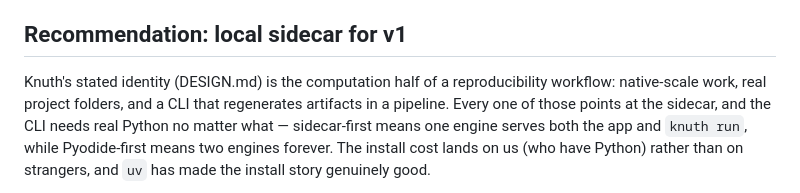
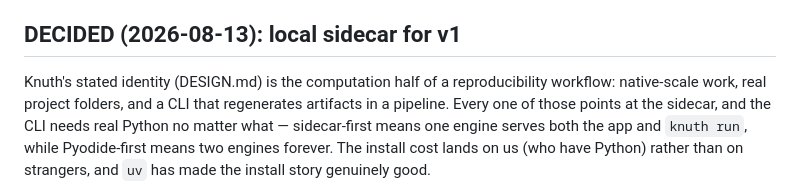
Before and after one commit to tayweid/knuth, a Markdown page: KERNEL.md, the part around the change. GitHub-like rendering.

```diff
--- a/KERNEL.md
+++ b/KERNEL.md
@@ -64,7 +64,7 @@ wheels) and run in a Web Worker inside the tab. Nothing is installed.
 - `knuth run` still needs real Python regardless, so Pyodide-first means
   building and maintaining two execution paths from day one.
 
-## Recommendation: local sidecar for v1
+## DECIDED (2026-08-13): local sidecar for v1
 
 Knuth's stated identity (DESIGN.md) is the computation half of a
 reproducibility workflow: native-scale work, real project folders, and a
```
Also changed, not shown: DESIGN.md (+8 -0 lines).
